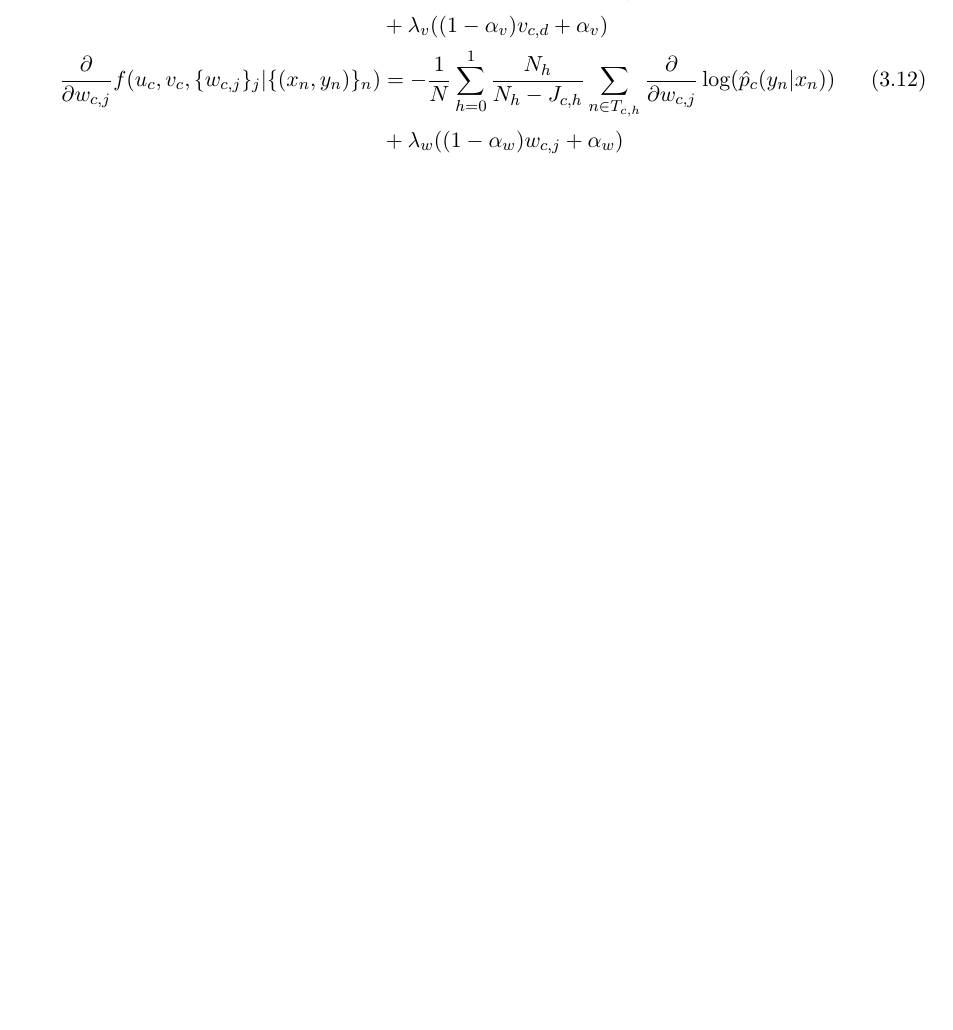
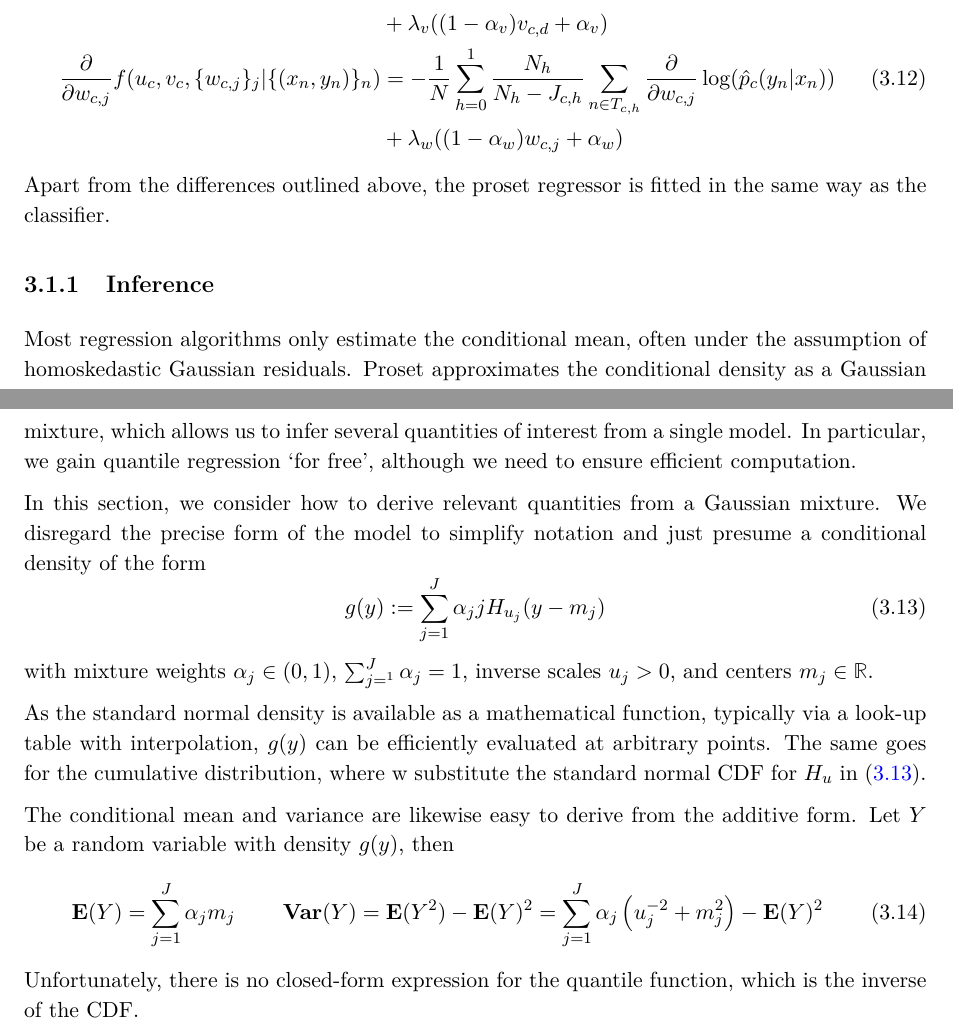
Before and after one commit to NRuf77/proset, a LaTeX thesis (doc/proset.tex, which reads doc/regressor.tex): part of page 68 of 96 before the commit and two parts of pages 68 and 69 of 96 after it, the two joined at a grey line, cut so that both start at the same text, the shorter picture padded with empty space. Compiled offline with pdfLaTeX.

Commit message:
Started a subsection on inference for regression.

```diff
--- a/doc/proset.tex
+++ b/doc/proset.tex
@@ -25,7 +25,9 @@
 \newtheorem{algorithm}{Algorithm}[chapter]
 %
 \newcommand*{\1}{\ensuremath{\mathbb{1}}}
+\newcommand*{\E}{\ensuremath{\mathbf{E}}}
 \newcommand*{\R}{\ensuremath{\mathbb{R}}}
+\newcommand*{\Var}{\ensuremath{\mathbf{Var}}}
 %
 \title{\textbf{Technical report\\Prototype set models for supervised learning}}
 \author{\Large\textcopyright\ by Nikolaus Ruf}
--- a/doc/regressor.tex
+++ b/doc/regressor.tex
@@ -142,4 +142,36 @@ Thus, the partial derivatives of the objective function itself on the first orth
 &+\lambda_w((1-\alpha_w)w_{c,j}+\alpha_w)\notag
 \end{align}
 %
+Apart from the differences outlined above, the proset regressor is fitted in the same way as the classifier.
+%
+\subsection{Inference}
+\label{sec_inference}
+%
+Most regression algorithms only estimate the conditional mean, often under the assumption of homoskedastic Gaussian residuals.
+Proset approximates the conditional density as a Gaussian mixture, which allows us to infer several quantities of interest from a single model.
+In particular, we gain quantile regression `for free', although we need to ensure efficient computation.\par
+%
+In this section, we consider how to derive relevant quantities from a Gaussian mixture.
+We disregard the precise form of the model to simplify notation and just presume a conditional density of the form
+%
+\begin{equation}
+g(y):=\sum_{j=1}^J\alpha_jjH_{u_j}(y-m_j)\label{eq_mixture}
+\end{equation}
+%
+with mixture weights $\alpha_j\in(0,1)$, $\sum_{j=^1}^J\alpha_j=1$, inverse scales $u_j>0$, and centers $m_j\in\R$.\par
+%
+As the standard normal density is available as a mathematical function, typically via a look-up table with interpolation, $g(y)$ can be efficiently evaluated at arbitrary points.
+The same goes for the cumulative distribution, where w substitute the standard normal CDF for $H_u$ in (\ref{eq_mixture}).\par
+%
+The conditional mean and variance are likewise easy to derive from the additive form.
+Let $Y$ be a random variable with density $g(y)$, then
+%
+\begin{align}
+\E(Y)&=\sum_{j=1}^J\alpha_jm_j&
+\Var(Y)&=\E(Y^2)-\E(Y)^2=\sum_{j=1}^J\alpha_j\left(u_j^{-2}+m_j^2\right)-\E(Y)^2\label{eq_moments}
+\end{align}
+%
+Unfortunately, there is no closed-form expression for the quantile function, which is the inverse of the CDF.
+
+
 \endinput
```
